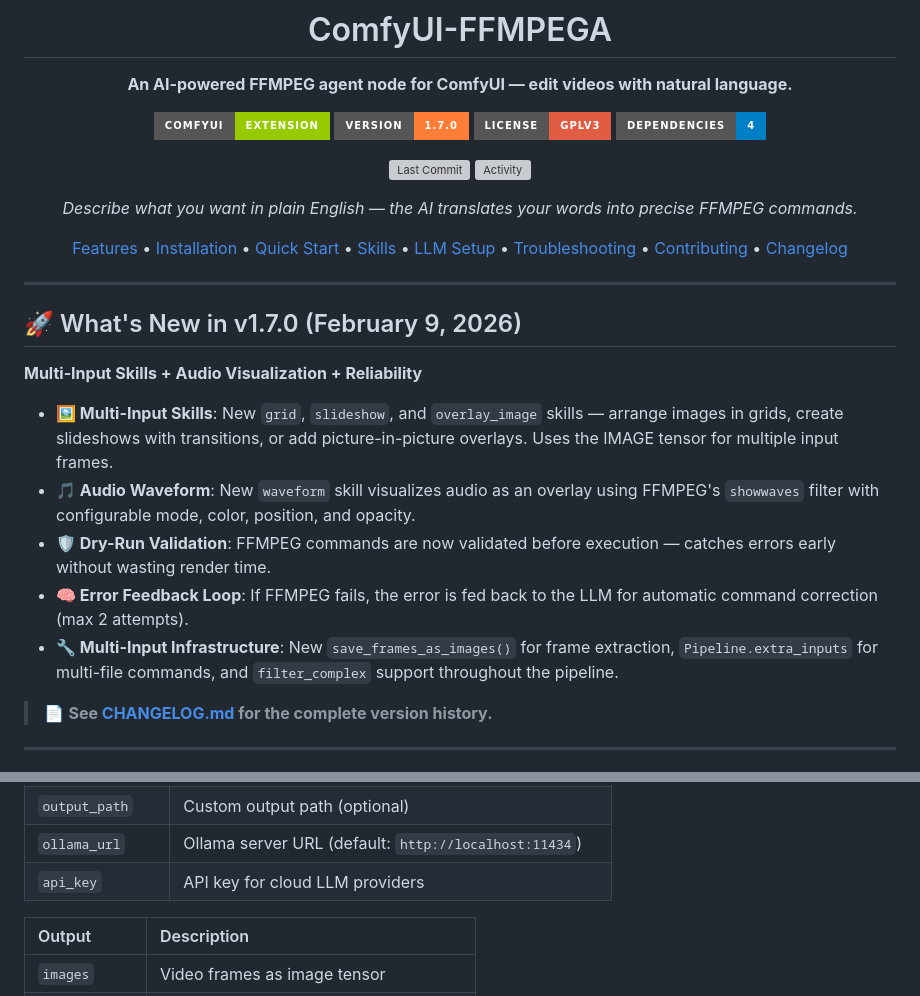
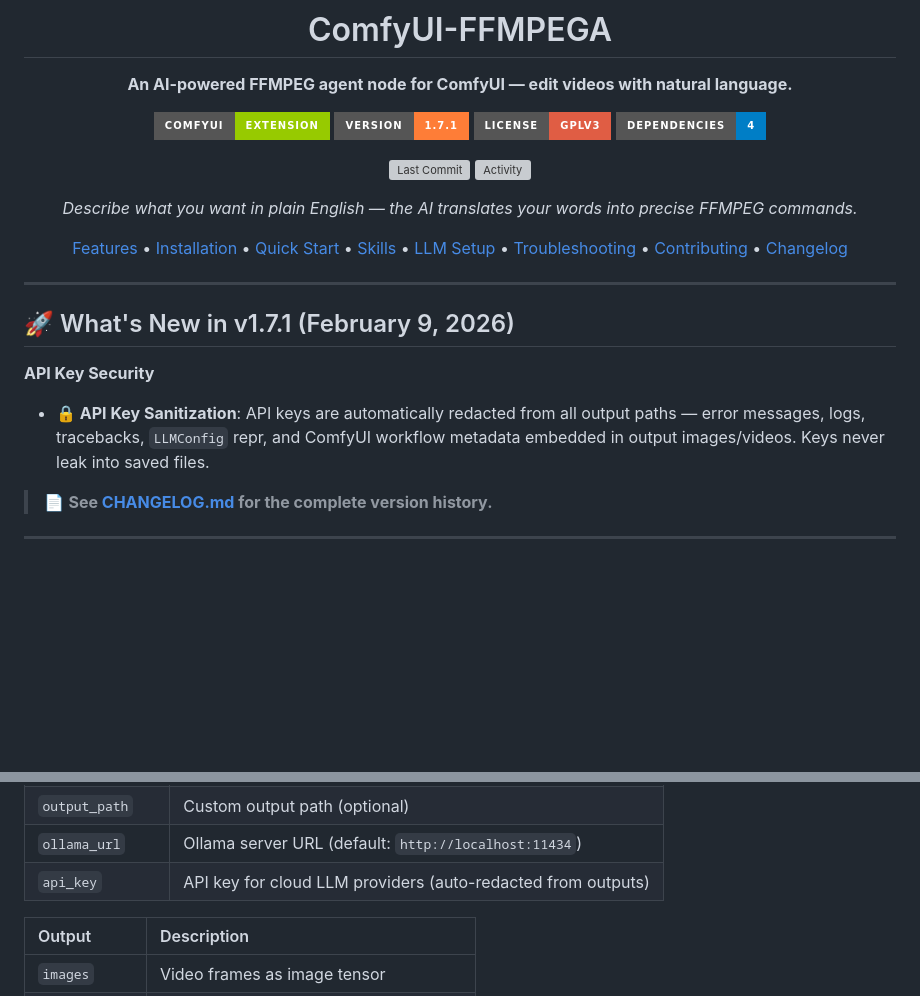
Before and after one commit to AEmotionStudio/ComfyUI-FFMPEGA, a Markdown page: README.md, 2 parts joined by grey strips. GitHub-like rendering; badges without logos; blank space fills up the shorter version; grey boxes are pictures that could not be loaded.

Commit message:
docs: bump v1.7.1, add API key sanitization to README and CHANGELOG

```diff
--- a/README.md
+++ b/README.md
@@ -5,7 +5,7 @@
 **An AI-powered FFMPEG agent node for ComfyUI — edit videos with natural language.**
 
 [![ComfyUI](https://img.shields.io/badge/ComfyUI-Extension-green?style=for-the-badge)](https://github.com/comfyanonymous/ComfyUI)
-[![Version](https://img.shields.io/badge/Version-1.7.0-orange?style=for-the-badge)](https://github.com/AEmotionStudio/ComfyUI-FFMPEGA/releases)
+[![Version](https://img.shields.io/badge/Version-1.7.1-orange?style=for-the-badge)](https://github.com/AEmotionStudio/ComfyUI-FFMPEGA/releases)
 [![License](https://img.shields.io/badge/License-GPLv3-red?style=for-the-badge)](LICENSE)
 [![Dependencies](https://img.shields.io/badge/dependencies-4-brightgreen?style=for-the-badge&color=blue)](requirements.txt)
 
@@ -20,15 +20,11 @@
 
 ---
 
-## 🚀 What's New in v1.7.0 (February 9, 2026)
+## 🚀 What's New in v1.7.1 (February 9, 2026)
 
-**Multi-Input Skills + Audio Visualization + Reliability**
+**API Key Security**
 
-*   **🖼️ Multi-Input Skills**: New `grid`, `slideshow`, and `overlay_image` skills — arrange images in grids, create slideshows with transitions, or add picture-in-picture overlays. Uses the IMAGE tensor for multiple input frames.
-*   **🎵 Audio Waveform**: New `waveform` skill visualizes audio as an overlay using FFMPEG's `showwaves` filter with configurable mode, color, position, and opacity.
-*   **🛡️ Dry-Run Validation**: FFMPEG commands are now validated before execution — catches errors early without wasting render time.
-*   **🧠 Error Feedback Loop**: If FFMPEG fails, the error is fed back to the LLM for automatic command correction (max 2 attempts).
-*   **🔧 Multi-Input Infrastructure**: New `save_frames_as_images()` for frame extraction, `Pipeline.extra_inputs` for multi-file commands, and `filter_complex` support throughout the pipeline.
+*   **🔒 API Key Sanitization**: API keys are automatically redacted from all output paths — error messages, logs, tracebacks, `LLMConfig` repr, and ComfyUI workflow metadata embedded in output images/videos. Keys never leak into saved files.
 
 > 📄 **See [CHANGELOG.md](CHANGELOG.md) for the complete version history.**
 
@@ -144,7 +140,7 @@ The main node — translates natural language into FFMPEG commands.
 | `preview_mode` | Quick preview instead of full render |
 | `output_path` | Custom output path (optional) |
 | `ollama_url` | Ollama server URL (default: `http://localhost:11434`) |
-| `api_key` | API key for cloud LLM providers |
+| `api_key` | API key for cloud LLM providers (auto-redacted from outputs) |
 
 | Output | Description |
 | :--- | :--- |
```
Also changed, not shown: CHANGELOG.md (+15 -0 lines).
